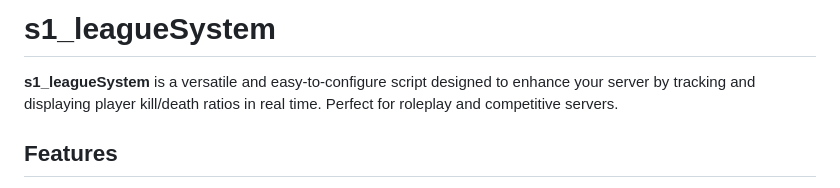
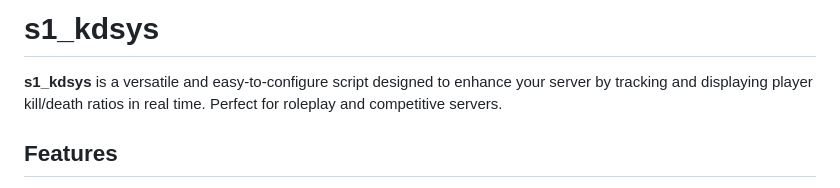
Before and after one commit to so1eax/FivemKD-LeagueMaster, a Markdown page: README.md, the part around the change. Rendered like a GitHub page.

```diff
--- a/README.md
+++ b/README.md
@@ -1,7 +1,7 @@
 
-# s1_leagueSystem
+# s1_kdsys
 
-**s1_leagueSystem** is a versatile and easy-to-configure script designed to enhance your server by tracking and displaying player kill/death ratios in real time. Perfect for roleplay and competitive servers.
+**s1_kdsys** is a versatile and easy-to-configure script designed to enhance your server by tracking and displaying player kill/death ratios in real time. Perfect for roleplay and competitive servers.
 
 ## Features
 
```
